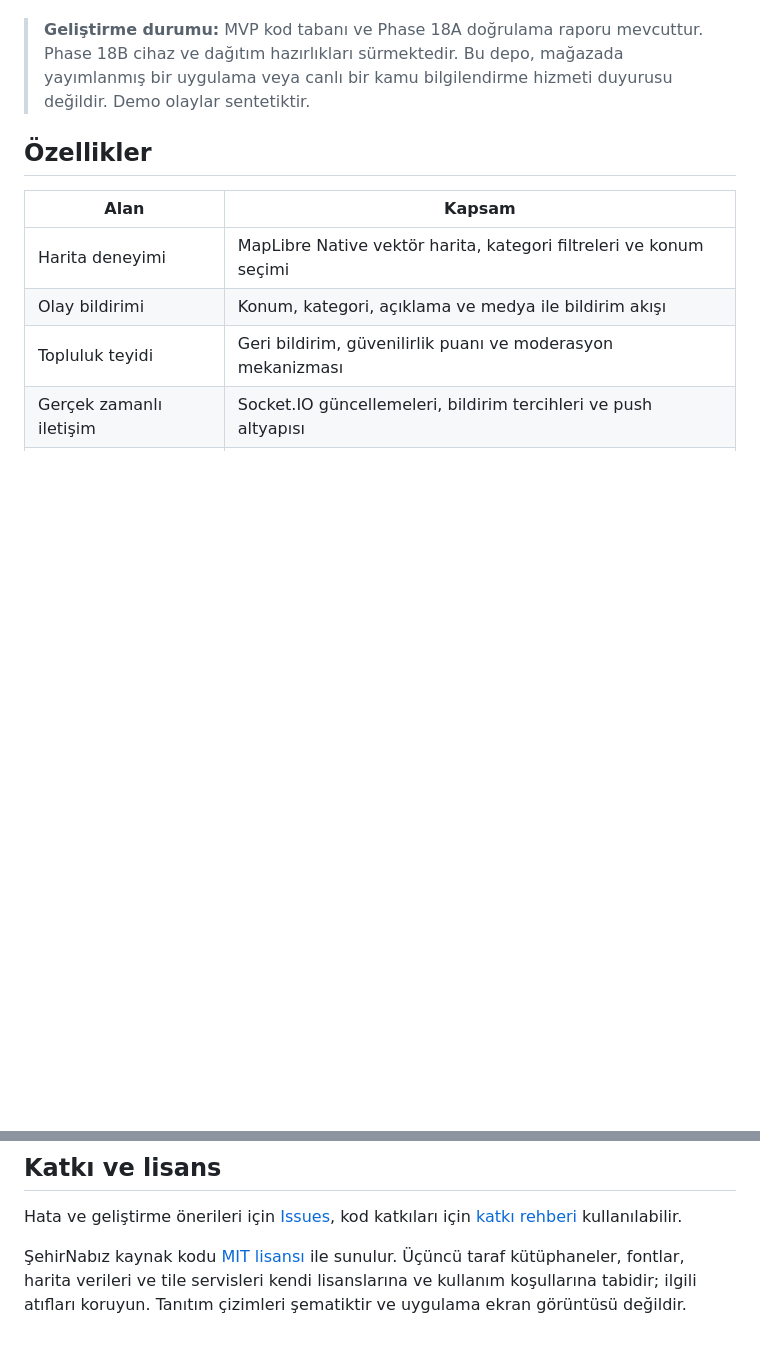
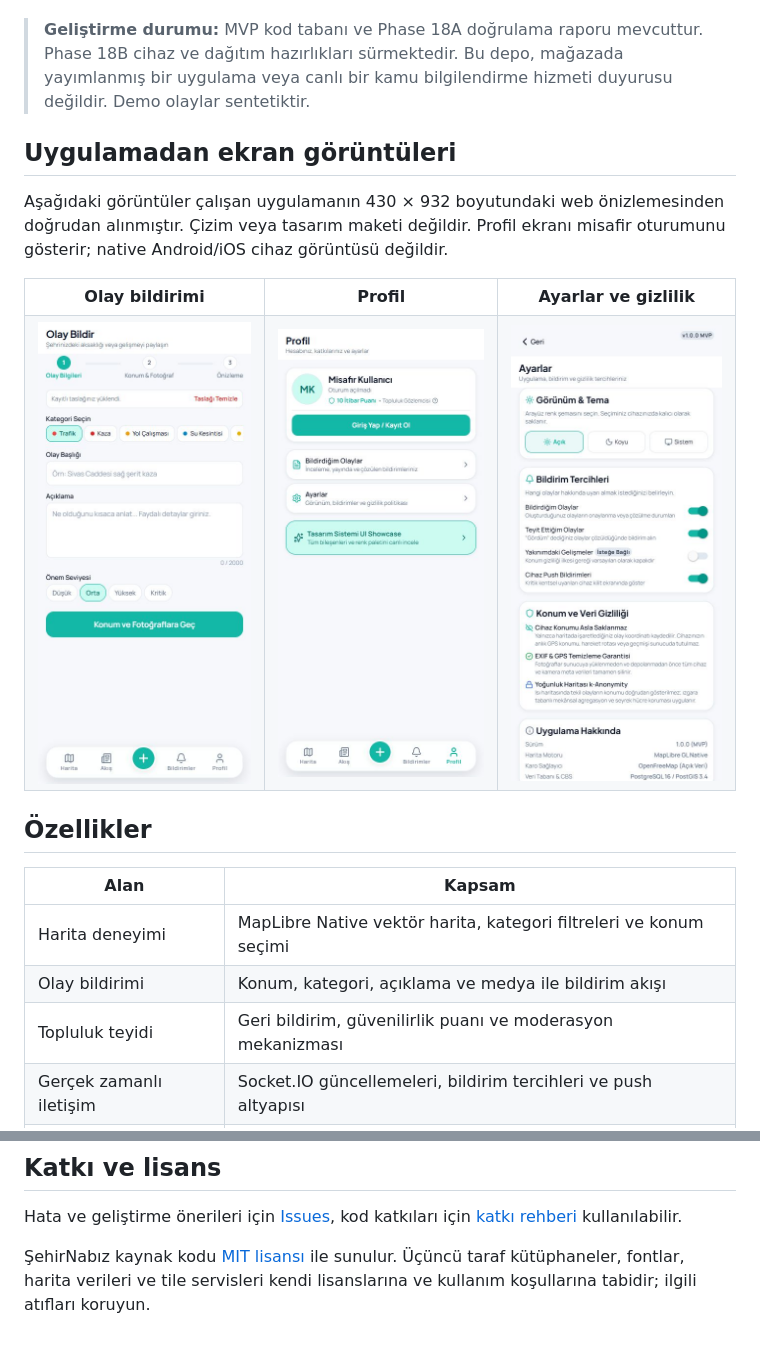
Before and after one commit to ErdemYy/sehir-nabiz, a Markdown page: README.md, 2 parts joined by grey strips. Rendered like a GitHub page; pictures changed too: docs/assets/screenshots/event-report.jpg (added), docs/assets/screenshots/profile.jpg (added), docs/assets/screenshots/settings.jpg (added); blank space fills up the shorter version.

Commit message:
docs: replace illustrative artwork with actual application screenshots

```diff
--- a/README.md
+++ b/README.md
@@ -11,6 +11,23 @@
 ŞehirNabız, Türkiye'deki kaza, yol çalışması, altyapı arızası, afet, ulaşım aksaklığı ve yerel etkinlikleri konum üzerinden takip etmek için geliştirilen topluluk odaklı bir mobil platformdur. Olay bildirimi, topluluk teyidi ve moderasyonu tek bir harita deneyiminde birleştirir.
 
 > **Geliştirme durumu:** MVP kod tabanı ve Phase 18A doğrulama raporu mevcuttur. Phase 18B cihaz ve dağıtım hazırlıkları sürmektedir. Bu depo, mağazada yayımlanmış bir uygulama veya canlı bir kamu bilgilendirme hizmeti duyurusu değildir. Demo olaylar sentetiktir.
+
+## Uygulamadan ekran görüntüleri
+
+Aşağıdaki görüntüler çalışan uygulamanın 430 × 932 boyutundaki web önizlemesinden doğrudan alınmıştır. Çizim veya tasarım maketi değildir. Profil ekranı misafir oturumunu gösterir; native Android/iOS cihaz görüntüsü değildir.
+
+<table>
+  <tr>
+    <th>Olay bildirimi</th>
+    <th>Profil</th>
+    <th>Ayarlar ve gizlilik</th>
+  </tr>
+  <tr>
+    <td><img src="docs/assets/screenshots/event-report.jpg" alt="Çalışan uygulamanın olay bildirim formu" width="280" /></td>
+    <td><img src="docs/assets/screenshots/profile.jpg" alt="Çalışan uygulamanın misafir profil ekranı" width="280" /></td>
+    <td><img src="docs/assets/screenshots/settings.jpg" alt="Çalışan uygulamanın tema, bildirim ve gizlilik ayarları" width="280" /></td>
+  </tr>
+</table>
 
 ## Özellikler
 
@@ -147,4 +162,4 @@ Güvenlik açığı bildirim yöntemi: [SECURITY.md](SECURITY.md).
 
 Hata ve geliştirme önerileri için [Issues](https://github.com/ErdemYy/sehir-nabiz/issues), kod katkıları için [katkı rehberi](CONTRIBUTING.md) kullanılabilir.
 
-ŞehirNabız kaynak kodu [MIT lisansı](LICENSE) ile sunulur. Üçüncü taraf kütüphaneler, fontlar, harita verileri ve tile servisleri kendi lisanslarına ve kullanım koşullarına tabidir; ilgili atıfları koruyun. Tanıtım çizimleri şematiktir ve uygulama ekran görüntüsü değildir.
+ŞehirNabız kaynak kodu [MIT lisansı](LICENSE) ile sunulur. Üçüncü taraf kütüphaneler, fontlar, harita verileri ve tile servisleri kendi lisanslarına ve kullanım koşullarına tabidir; ilgili atıfları koruyun.
```
Also changed, not shown: other parts of README.md (+1 -3 lines), 2 other files.
